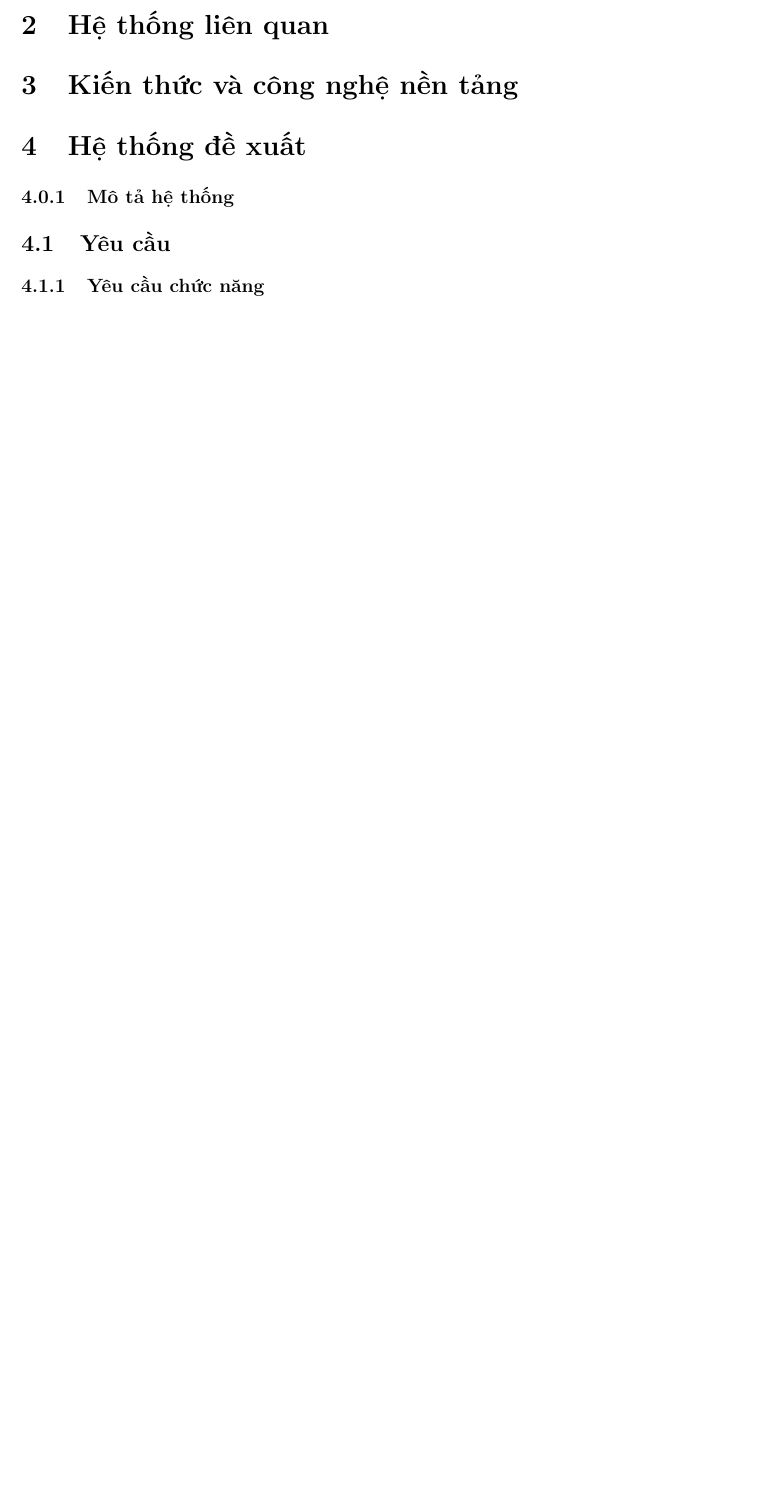
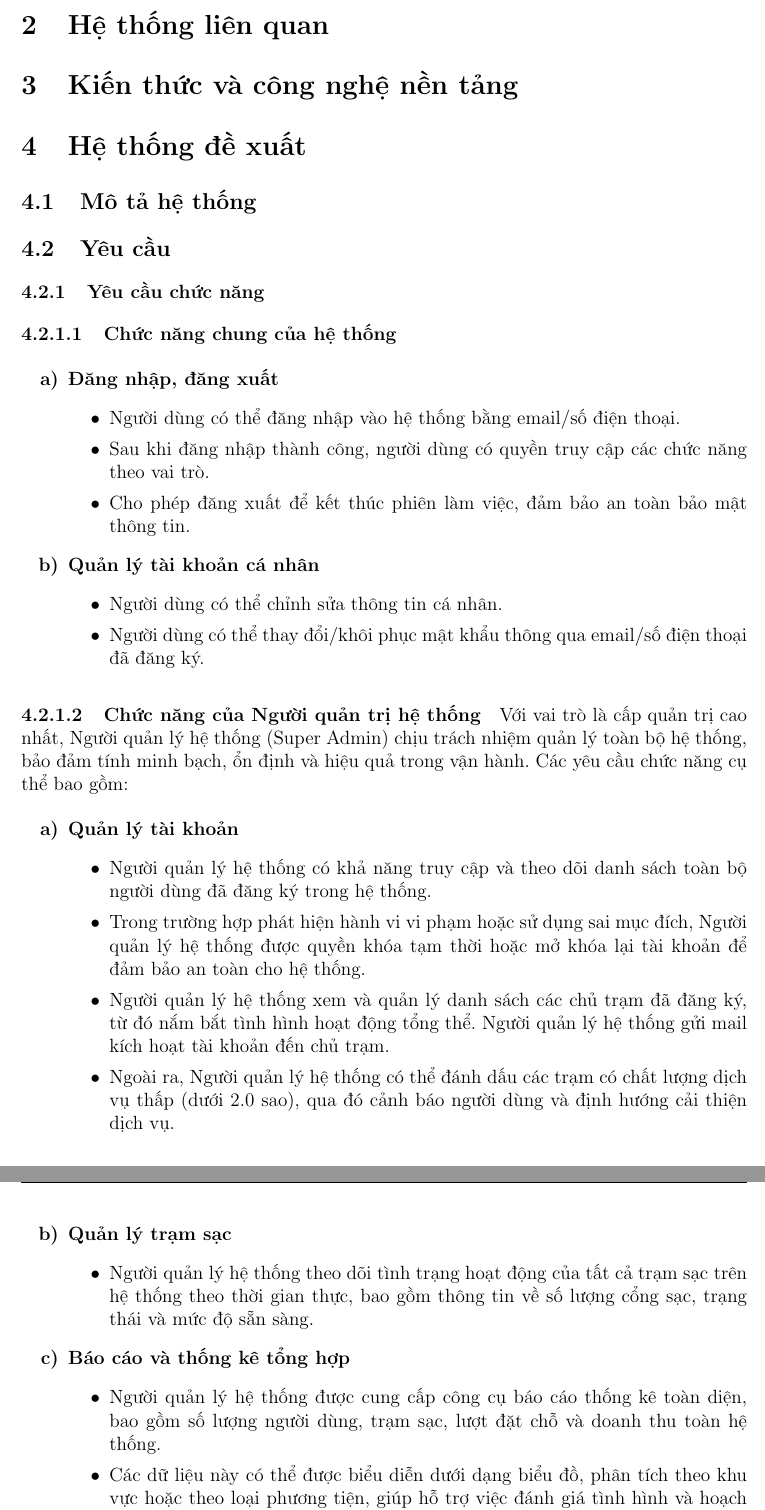
Before and after one commit to Cp0fbk/evgo-docs, a LaTeX document (main.tex, which reads chapters/4_YeuCau.tex): part of page 6 of 7 before the commit and two parts of pages 6 and 7 of 8 after it, the two joined at a grey line, cut so that both start at the same text, the shorter picture padded with empty space. Compiled offline with pdfLaTeX.

Commit message:
Update on Overleaf.

```diff
--- a/chapters/4_YeuCau.tex
+++ b/chapters/4_YeuCau.tex
@@ -1,6 +1,39 @@
 \section{Hệ thống đề xuất}
-\subsubsection{Mô tả hệ thống}
+\subsection{Mô tả hệ thống}
 
 
 \subsection{Yêu cầu}
 \subsubsection{Yêu cầu chức năng}
+\paragraph{Chức năng chung của hệ thống}
+\begin{enumerate}[label=\textbf{\alph*)}]
+ \item \textbf{Đăng nhập, đăng xuất}
+ \begin{itemize}
+    \item Người dùng có thể đăng nhập vào hệ thống bằng email/số điện thoại.
+    \item Sau khi đăng nhập thành công, người dùng có quyền truy cập các chức năng theo vai trò.
+    \item Cho phép đăng xuất để kết thúc phiên làm việc, đảm bảo an toàn bảo mật thông tin.
+ \end{itemize}
+ \item \textbf{Quản lý tài khoản cá nhân}
+ \begin{itemize}
+    \item Người dùng có thể chỉnh sửa thông tin cá nhân.
+    \item Người dùng có thể thay đổi/khôi phục mật khẩu thông qua email/số điện thoại đã đăng ký.
+ \end{itemize}
+\end{enumerate}
+\paragraph{Chức năng của Người quản trị hệ thống}
+Với vai trò là cấp quản trị cao nhất, Người quản lý hệ thống (Super Admin) chịu trách nhiệm quản lý toàn bộ hệ thống, bảo đảm tính minh bạch, ổn định và hiệu quả trong vận hành. Các yêu cầu chức năng cụ thể bao gồm:
+\begin{enumerate}[label=\textbf{\alph*)}]
+ \item \textbf{Quản lý tài khoản}
+ \begin{itemize}
+    \item Người quản lý hệ thống có khả năng truy cập và theo dõi danh sách toàn bộ người dùng đã đăng ký trong hệ thống.
+    \item Trong trường hợp phát hiện hành vi vi phạm hoặc sử dụng sai mục đích, Người quản lý hệ thống được quyền khóa tạm thời hoặc mở khóa lại tài khoản để đảm bảo an toàn cho hệ thống.
+    \item Người quản lý hệ thống xem và quản lý danh sách các chủ trạm đã đăng ký, từ đó nắm bắt tình hình hoạt động tổng thể. Người quản lý hệ thống gửi mail kích hoạt tài khoản đến chủ trạm.
+    \item Ngoài ra, Người quản lý hệ thống có thể đánh dấu các trạm có chất lượng dịch vụ thấp (dưới 2.0 sao), qua đó cảnh báo người dùng và định hướng cải thiện dịch vụ.
+ \end{itemize}
+ \item \textbf{Quản lý trạm sạc}
+ \begin{itemize}
+    \item Người quản lý hệ thống theo dõi tình trạng hoạt động của tất cả trạm sạc trên hệ thống theo thời gian thực, bao gồm thông tin về số lượng cổng sạc, trạng thái và mức độ sẵn sàng.
+ \end{itemize}
+ \item \textbf{Báo cáo và thống kê tổng hợp}
+ \begin{itemize}
+    \item Người quản lý hệ thống được cung cấp công cụ báo cáo thống kê toàn diện, bao gồm số lượng người dùng, trạm sạc, lượt đặt chỗ và doanh thu toàn hệ thống.
+    \item Các dữ liệu này có thể được biểu diễn dưới dạng biểu đồ, phân tích theo khu vực hoặc theo loại phương tiện, giúp hỗ trợ việc đánh giá tình hình và hoạch định chiến lược phát triển trong tương lai.
+ \end{itemize}
--- a/main.tex
+++ b/main.tex
@@ -2,12 +2,18 @@
 \usepackage{vntex}
 \usepackage[utf8]{inputenc}
 \usepackage[vietnamese]{babel}
+% \usepackage{fontspec}
+% \usepackage{polyglossia}
+% \setdefaultlanguage{vietnamese}
+% \setmainfont{Times New Roman}
 \usepackage{geometry}
 \geometry{margin=2.5cm}
 \usepackage{amsmath,amssymb,mathtools}
-\usepackage{MnSymbol,wasysym,pifont,siunitx}
+\usepackage{pifont,siunitx}
 \usepackage{graphicx}
 \usepackage{fancyhdr}
+\setlength{\headheight}{28.99997pt} % Fix for fancyhdr header height (as suggested by fancyhdr)
+\addtolength{\topmargin}{-16.99997pt} % Reduce top margin as suggested by fancyhdr
 \usepackage{lastpage}
 \usepackage{indentfirst}
 \usepackage{hyperref}
```
Also changed, not shown: chapters/4_YeuCau.tex (6 more changed lines), main.tex (14 more changed lines).
